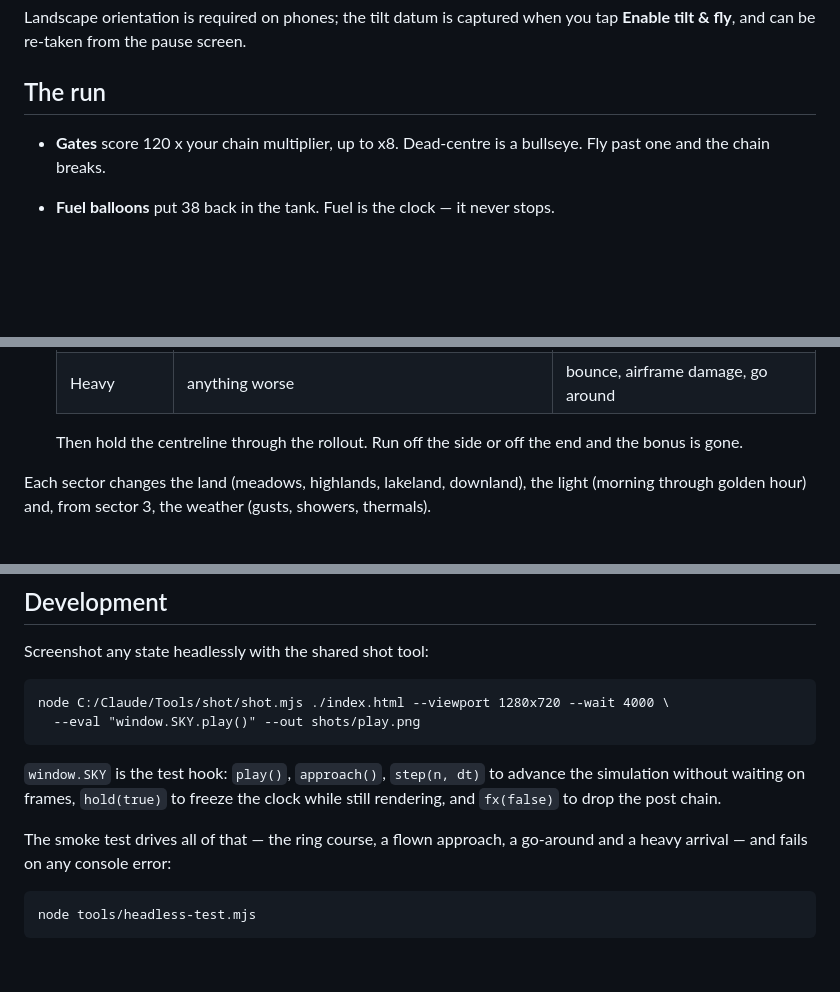
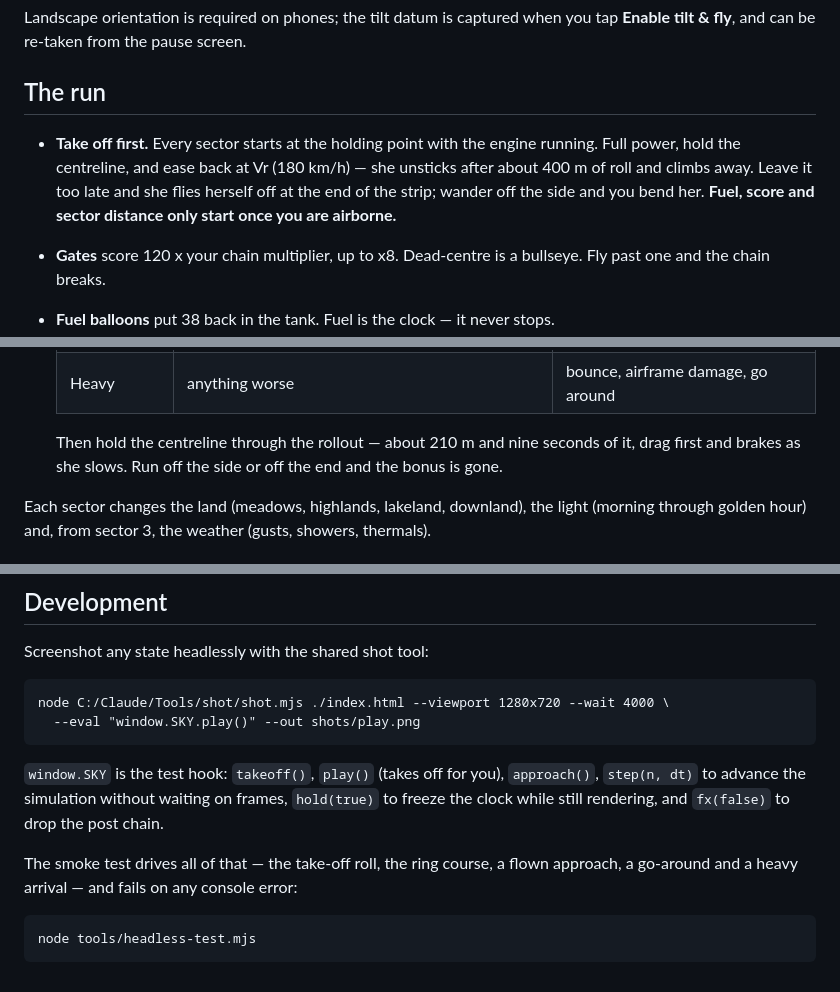
Before and after one commit to jackpepper-vibe/SkylarkRun, a Markdown page: README.md, 3 parts joined by grey strips. Drawn GitHub-style; blank space fills up the shorter version.

````diff
--- a/README.md
+++ b/README.md
@@ -22,6 +22,11 @@ tap **Enable tilt & fly**, and can be re-taken from the pause screen.
 
 ## The run
 
+- **Take off first.** Every sector starts at the holding point with the engine
+  running. Full power, hold the centreline, and ease back at Vr (180 km/h) — she
+  unsticks after about 400 m of roll and climbs away. Leave it too late and she
+  flies herself off at the end of the strip; wander off the side and you bend her.
+  **Fuel, score and sector distance only start once you are airborne.**
 - **Gates** score 120 x your chain multiplier, up to x8. Dead-centre is a bullseye.
   Fly past one and the chain breaks.
 - **Fuel balloons** put 38 back in the tank. Fuel is the clock — it never stops.
@@ -38,8 +43,9 @@ tap **Enable tilt & fly**, and can be re-taken from the pause screen.
   | Firm landing | sink < 19 m/s | +400 |
   | Heavy | anything worse | bounce, airframe damage, go around |
 
-  Then hold the centreline through the rollout. Run off the side or off the end
-  and the bonus is gone.
+  Then hold the centreline through the rollout — about 210 m and nine seconds of
+  it, drag first and brakes as she slows. Run off the side or off the end and the
+  bonus is gone.
 
 Each sector changes the land (meadows, highlands, lakeland, downland), the light
 (morning through golden hour) and, from sector 3, the weather (gusts, showers,
@@ -71,12 +77,12 @@ node C:/Claude/Tools/shot/shot.mjs ./index.html --viewport 1280x720 --wait 4000
   --eval "window.SKY.play()" --out shots/play.png
 ```
 
-`window.SKY` is the test hook: `play()`, `approach()`, `step(n, dt)` to advance
+`window.SKY` is the test hook: `takeoff()`, `play()` (takes off for you), `approach()`, `step(n, dt)` to advance
 the simulation without waiting on frames, `hold(true)` to freeze the clock while
 still rendering, and `fx(false)` to drop the post chain.
 
-The smoke test drives all of that — the ring course, a flown approach, a
-go-around and a heavy arrival — and fails on any console error:
+The smoke test drives all of that — the take-off roll, the ring course, a flown
+approach, a go-around and a heavy arrival — and fails on any console error:
 
 ```
 node tools/headless-test.mjs
````
Also changed, not shown: screenshot-takeoff.png (added), 2 other files.
